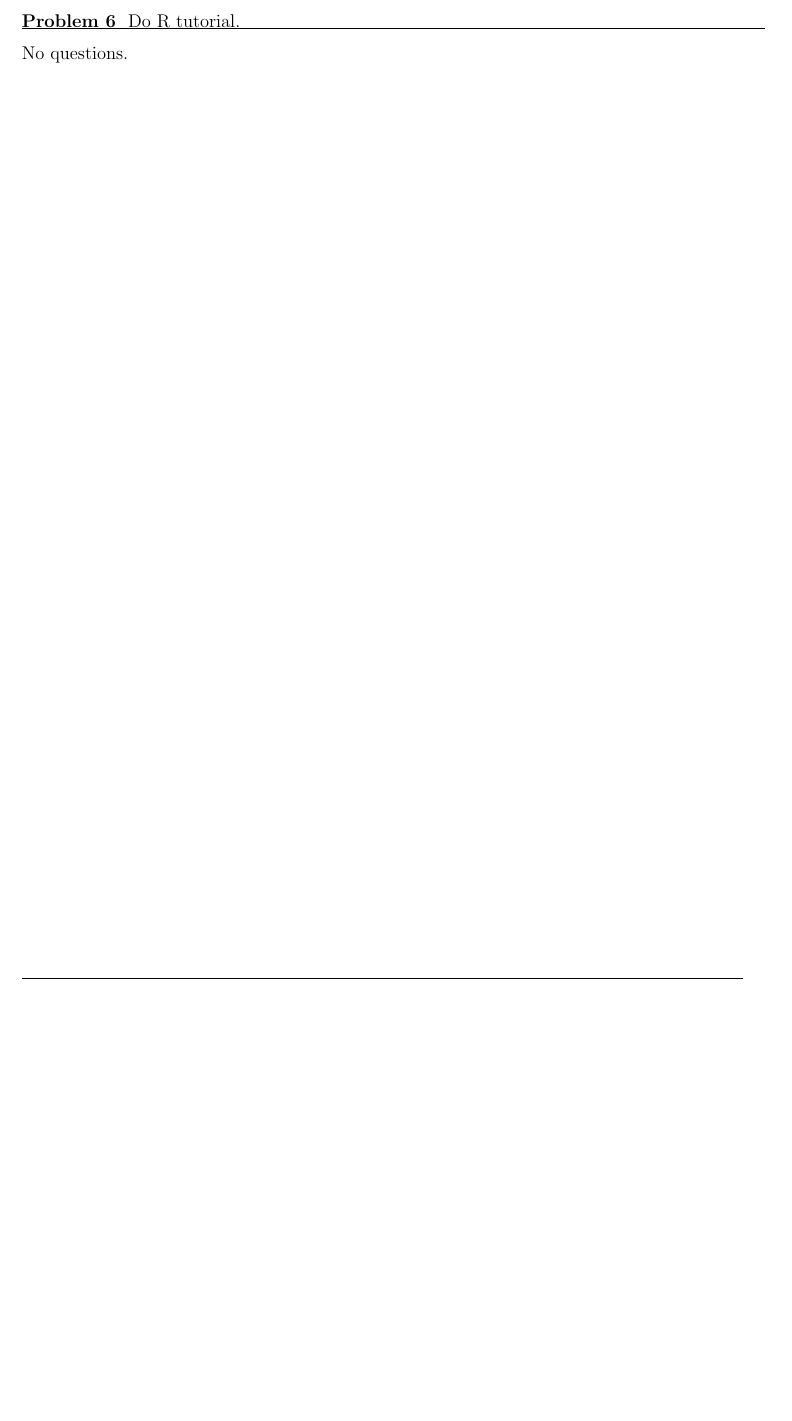
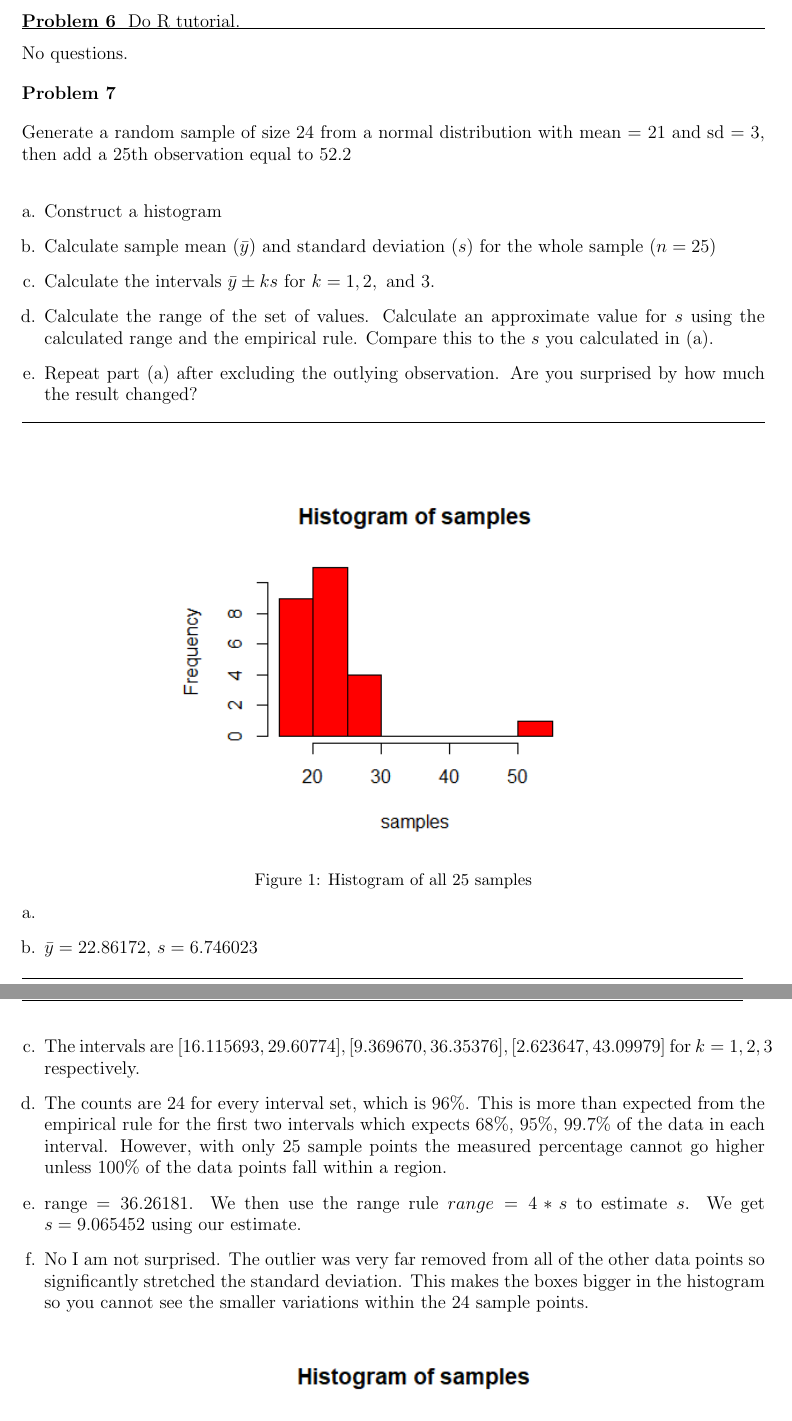
Before and after one commit to ElliottP-13/STAT421, a LaTeX problem sheet (HW1/HW1.tex): part of page 3 of 3 before the commit and two parts of pages 3 and 4 of 4 after it, the two joined at a grey line, cut so that both start at the same text, the shorter picture padded with empty space. Compiled offline with pdfLaTeX.

Commit message:
R Problems done

```diff
--- a/HW1/HW1.tex
+++ b/HW1/HW1.tex
@@ -105,3 +105,38 @@ families are surveyed and that each one reveals whether its income exceeded \$43
 \hrule
 No questions.
 
+\problem{7}
+
+Generate a random sample of size 24 from a normal distribution with mean = 21 and sd = 3, then add a 25th observation equal to 52.2
+
+\begin{enumerate}[a.]
+
+\item Construct a histogram
+\item Calculate sample mean ($\bar{y}$) and standard deviation ($s$) for the whole sample ($n=25$)
+\item Calculate the intervals $\bar{y} \pm ks$ for $k = 1,2,\text{ and } 3$.
+\item Calculate the range of the set of values. Calculate an approximate value for $s$ using the calculated range and the empirical rule. Compare this to the $s$ you
+calculated in (a).
+\item Repeat part (a) after excluding the outlying observation. Are you surprised by how much the result changed?
+\end{enumerate}
+\hrule
+
+\begin{enumerate}[a.]
+
+\item
+
+\begin{figure}[h!]
+    \centering
+    \includegraphics[scale=1]{./pics/histWithOutlier.png}
+    \caption{Histogram of all 25 samples}
+    \label{fig:histWith}
+\end{figure}
+
+\item $\bar{y} = 22.86172$, $s = 6.746023$
+
+\item The intervals are $[16.115693, 29.60774], [9.369670, 36.35376], [2.623647, 43.09979]$ for $k = 1, 2, 3$ respectively.
+
+\item The counts are 24 for every interval set, which is 96\%. This is more than expected from the empirical rule for the first two intervals which expects 68\%, 95\%, 99.7\% of the data in each interval. However, with only 25 sample points the measured percentage cannot go higher unless 100\% of the data points fall within a region.
+
+\item  range $= 36.26181$. We then use the range rule $range = 4 * s$ to estimate $s$. We get $s = 9.065452$ using our estimate.
+
+\item No I am not surprised. The outlier was very far removed from all of the other data points so significantly stretched the standard deviation. This makes the boxes bigger in the histogram so you cannot see the smaller variations within the 24 sample points.
```
Also changed, not shown: HW1/HW1.pdf, HW1/pics/histWithOutlier.png (added), HW1/pics/histWithoutOutlier.png (added), HW1/HW1.tex (10 more changed lines), 1 other file.
